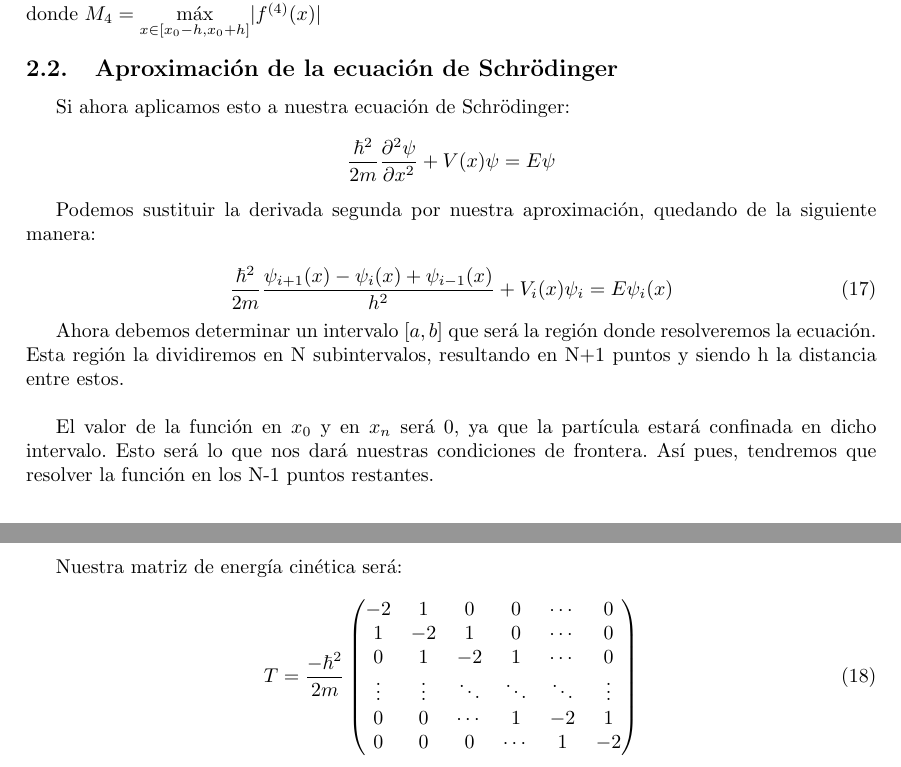
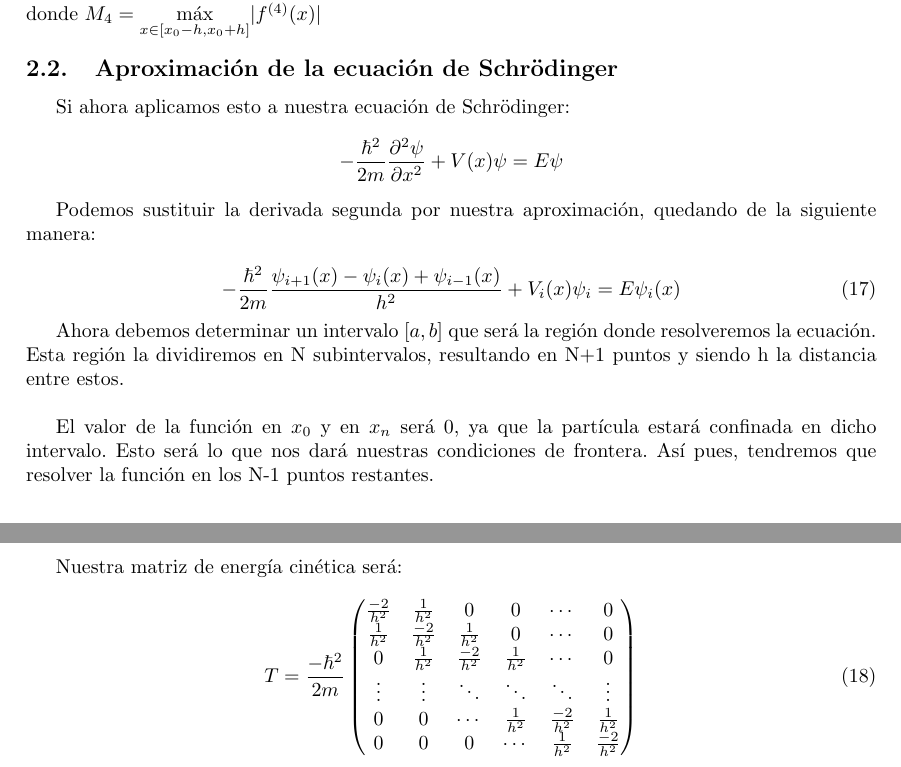
Before and after one commit to JavierZeta/Schrodinguer-equation-, a LaTeX document (THE_LATEX/THE_LATEX.tex): two parts of pages 8 and 9 of 17, joined at a grey line, cut so that both start at the same text. Compiled offline with pdfLaTeX.

Commit message:
Update THE_LATEX.tex
Cambie las matrices de diferencias finitas

```diff
--- a/THE_LATEX/THE_LATEX.tex
+++ b/THE_LATEX/THE_LATEX.tex
@@ -400,13 +400,13 @@ Si recopilamos los errores de este método de derivación numérica obtenemos:
 	\subsection{Aproximación de la ecuación de Schrödinger}
 Si ahora aplicamos esto a nuestra ecuación de Schrödinger:
 \begin{equation*}
-	\frac{\hbar^2}{2m} \frac{\partial^2\psi}{\partial x^2} + V(x)\psi = E \psi
+	-\frac{\hbar^2}{2m} \frac{\partial^2\psi}{\partial x^2} + V(x)\psi = E \psi
 \end{equation*}
 
 Podemos sustituir la derivada segunda por nuestra aproximación, quedando de la siguiente manera:
 
 \begin{equation}
-	\frac{\hbar^2}{2m} \frac{\psi_{i+1}(x)-\psi_i(x)+\psi_{i-1}(x)}{h^2} + V_i(x)\psi_i = E \psi_i(x)
+	-\frac{\hbar^2}{2m} \frac{\psi_{i+1}(x)-\psi_i(x)+\psi_{i-1}(x)}{h^2} + V_i(x)\psi_i = E \psi_i(x)
 \end{equation}
 
 Ahora debemos determinar un intervalo $[a,b]$ que será la región donde resolveremos
@@ -418,14 +418,14 @@ Nuestra matriz de energía cinética será:
 
 \begin{equation}
 	T=\frac{-\hbar^2}{2m} \left(
-	\begin{matrix}
-		-2 & 1 & 0 & 0 &  \cdots & 0 \\
-		1 & -2 & 1 & 0 & \cdots & 0\\
-		0 & 1 & -2 & 1 & \cdots & 0\\
-		\vdots & \vdots&\ddots &\ddots &\ddots& \vdots \\
-		0 & 0   &\cdots &1& -2 & 1 \\
-		0 & 0 & 0  &\cdots & 1 & -2 \\
-	\end{matrix}
+  \begin{matrix}
+  \frac{-2}{h^2} & \frac{1}{h^2} & 0 & 0 &  \cdots & 0 \\
+  \frac{1}{h^2} & \frac{-2}{h^2} & \frac{1}{h^2} & 0 & \cdots & 0\\
+  0 & \frac{1}{h^2} & \frac{-2}{h^2} & \frac{1}{h^2} & \cdots & 0\\
+  \vdots & \vdots&\ddots &\ddots &\ddots& \vdots \\
+  0 & 0   &\cdots &\frac{1}{h^2}& \frac{-2}{h^2} & \frac{1}{h^2} \\
+  0 & 0 & 0  &\cdots & \frac{1}{h^2} & \frac{-2}{h^2} \\
+  \end{matrix}
 	\right)
 \end{equation}
 
```
Also changed, not shown: THE_LATEX/THE_LATEX.tex (12 more changed lines).
